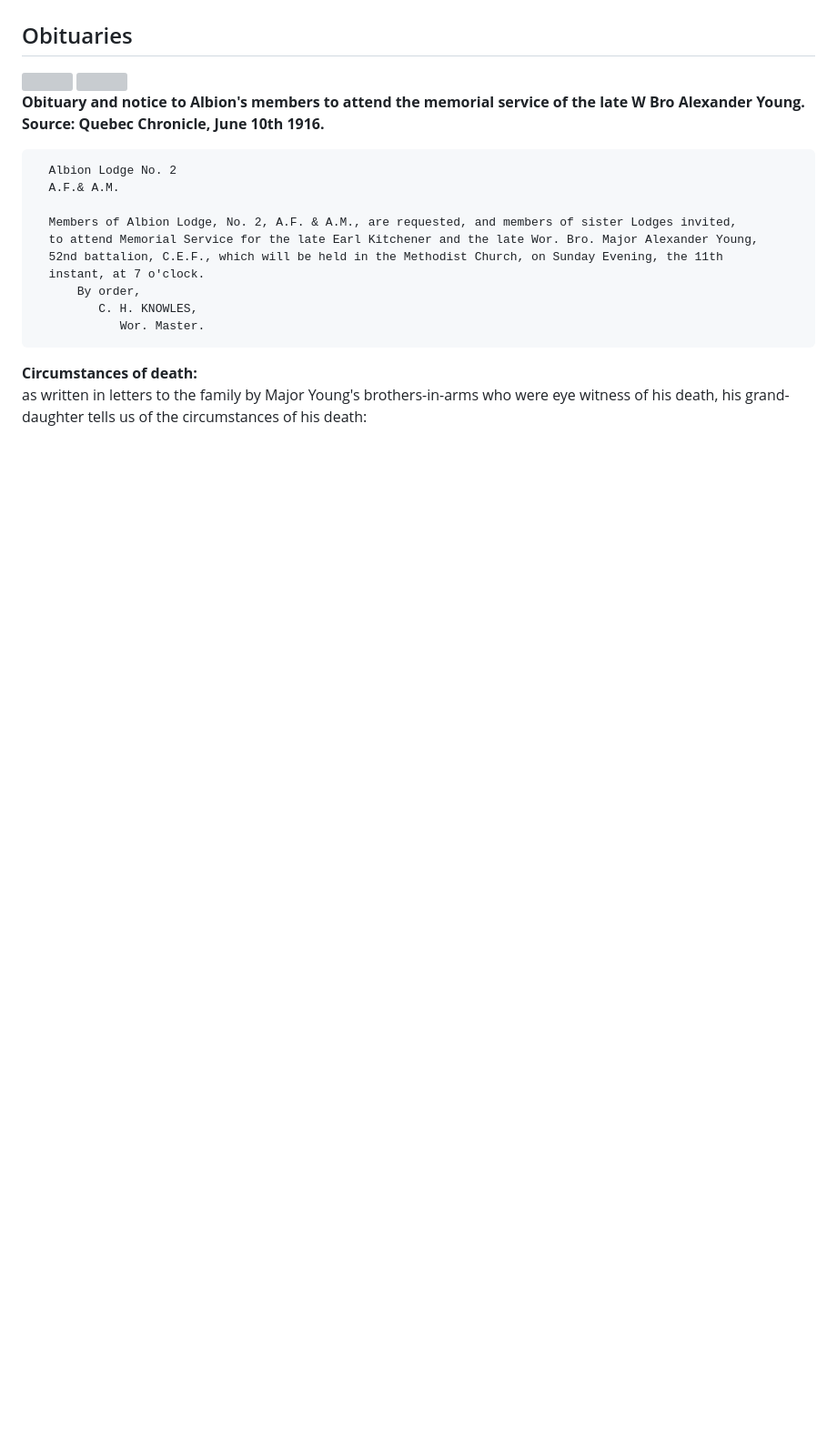
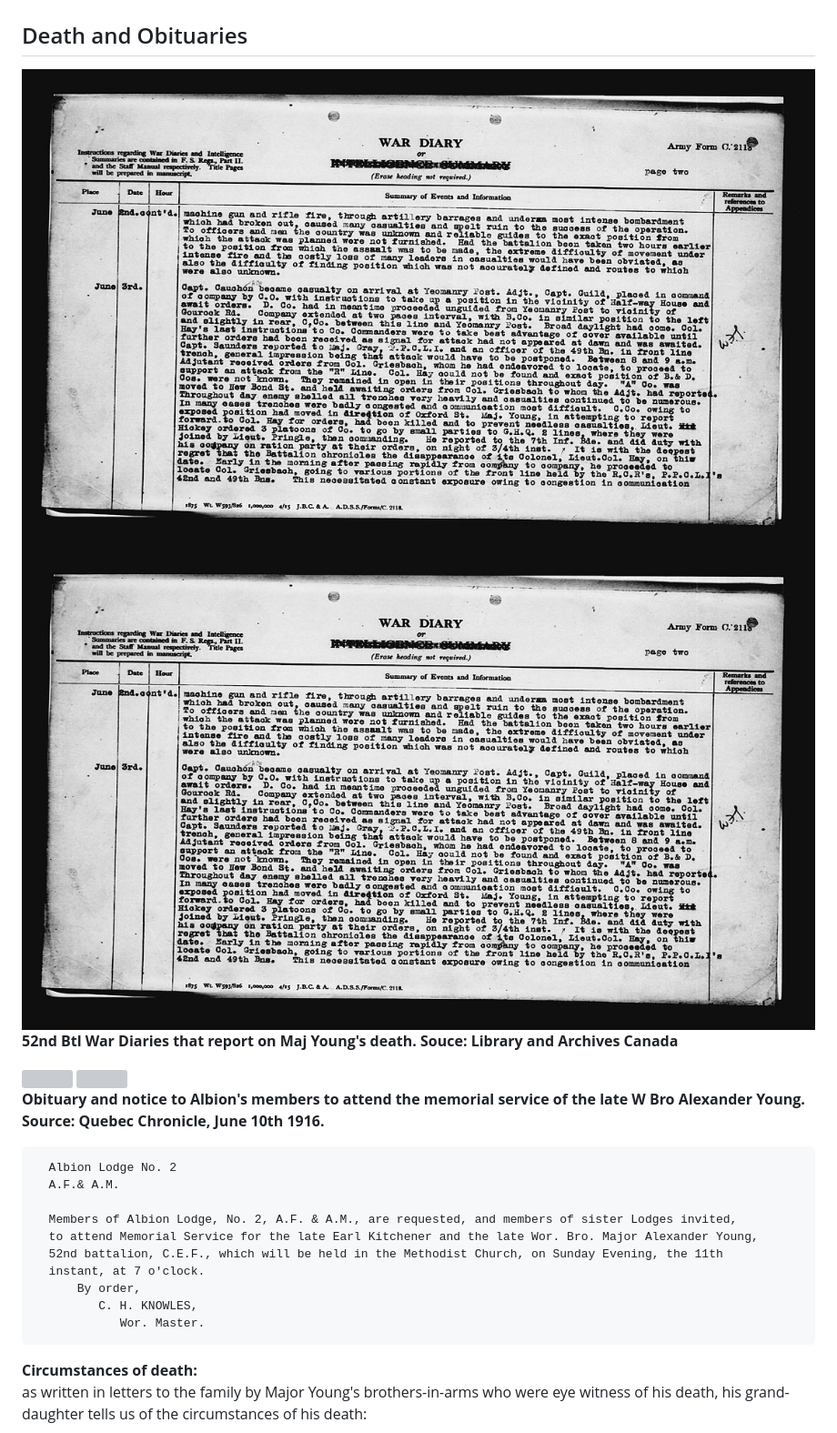
Before and after one commit to torjc01/4eSoldat, a Markdown page: ayoung.md, the part around the change printed below. Shown: that part at 91% size. Rendered like a GitHub page; pictures changed too: images/ayoung/52ndWDJuly1916p2.jpg (added); blank space fills up the shorter version; grey boxes are pictures that could not be loaded.

Commit message:
adiciona informacao bibliografica e images Maj Young
Signed-off-by: Julio Cesar Torres dos Santos <julio.cesartorres@mcn.gouv.qc.ca>

```diff
--- a/ayoung.md
+++ b/ayoung.md
@@ -154,7 +154,12 @@ Member of Albion Lodge, #2. Right Worshipful Brother Alexander Young was the Wor
 
 <img src="./images/pastMasters.png"/>
 
-## Obituaries
+## Death and Obituaries
+
+<img src="images/ayoung/52ndWDJuly1916p2.jpg" />
+<img src="images/ayoung/52ndWDJuly1916p2.jpg" />
+
+**52nd Btl War Diaries that report on Maj Young's death. Souce: Library and Archives Canada**
 
 <img src="./images/ayoung/QcChronicle19120610-01.png" />
 <img src="./images/ayoung/QcChronicle19120610-02.png" />
```
Also changed, not shown: other parts of ayoung.md (+11 -0 lines), images/ayoung/52ndWDJuly1916p3.jpg (added).
